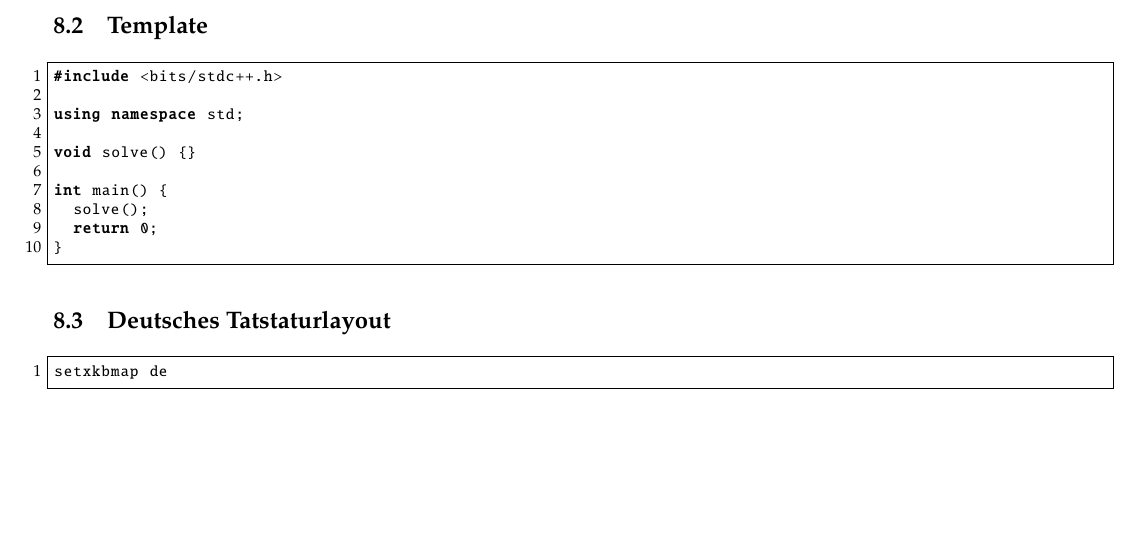
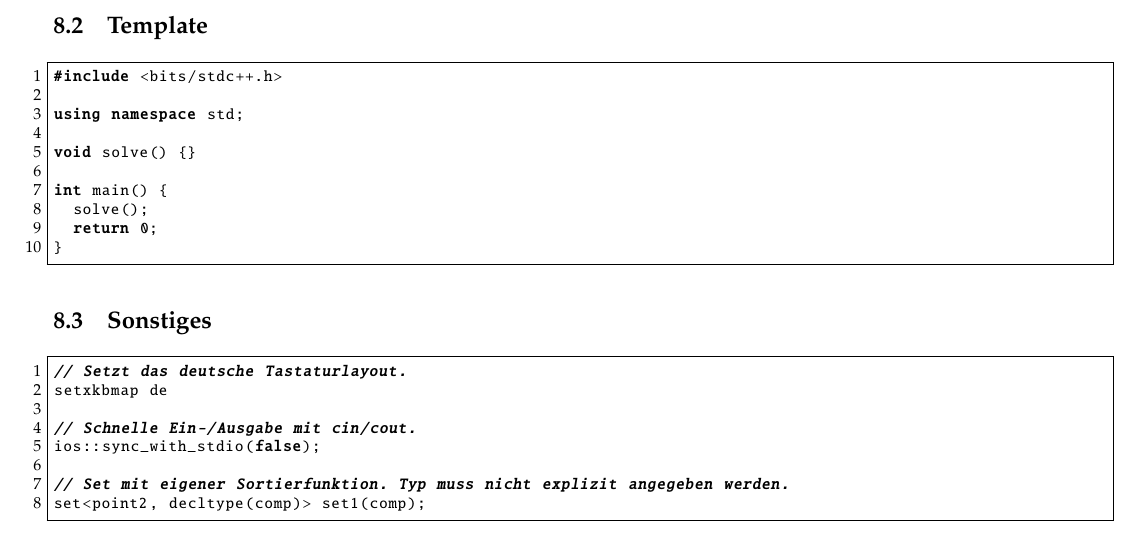
Before and after one commit to pjungeblut/ChaosKITs, a LaTeX document (tcr.tex, which reads convenience/convenience.tex): part of page 26 of 26, cut so that both start at the same text, the shorter picture padded with empty space. The pictures show the PDF file tcr.pdf that the author committed with the source.

Commit message:
Adding stuff to convinience section. Fast IO.

```diff
--- a/convenience/convenience.tex
+++ b/convenience/convenience.tex
@@ -6,7 +6,14 @@
 \subsection{Template}
 \lstinputlisting{convenience/template.cpp}
 
-\subsection{Deutsches Tatstaturlayout}
+\subsection{Sonstiges}
 \begin{lstlisting}
+// Setzt das deutsche Tastaturlayout.
 setxkbmap de
+
+// Schnelle Ein-/Ausgabe mit cin/cout.
+ios::sync_with_stdio(false);
+
+// Set mit eigener Sortierfunktion. Typ muss nicht explizit angegeben werden.
+set<point2, decltype(comp)> set1(comp);
 \end{lstlisting}
```
Also changed, not shown: tcr.pdf.
